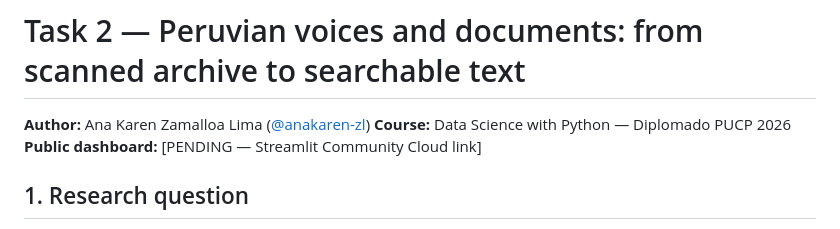
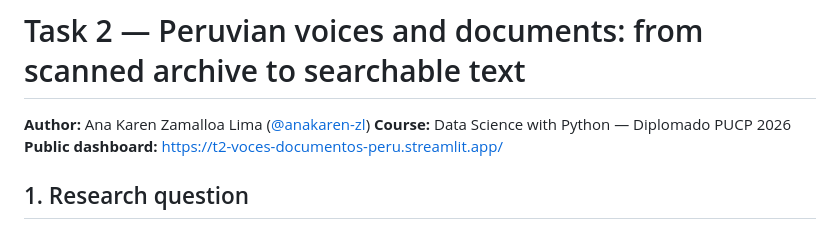
Before and after one commit to anakaren-zl/data-science-python-2026, a Markdown page: tarea_2/README.md, the part around the change. GitHub-like rendering.

Commit message:
docs: add public dashboard link (#14)

```diff
--- a/tarea_2/README.md
+++ b/tarea_2/README.md
@@ -2,7 +2,7 @@
 
 **Author:** Ana Karen Zamalloa Lima ([@anakaren-zl](https://github.com/anakaren-zl))
 **Course:** Data Science with Python — Diplomado PUCP 2026
-**Public dashboard:** [PENDING — Streamlit Community Cloud link]
+**Public dashboard:** https://t2-voces-documentos-peru.streamlit.app/
 
 ## 1. Research question
 
```
